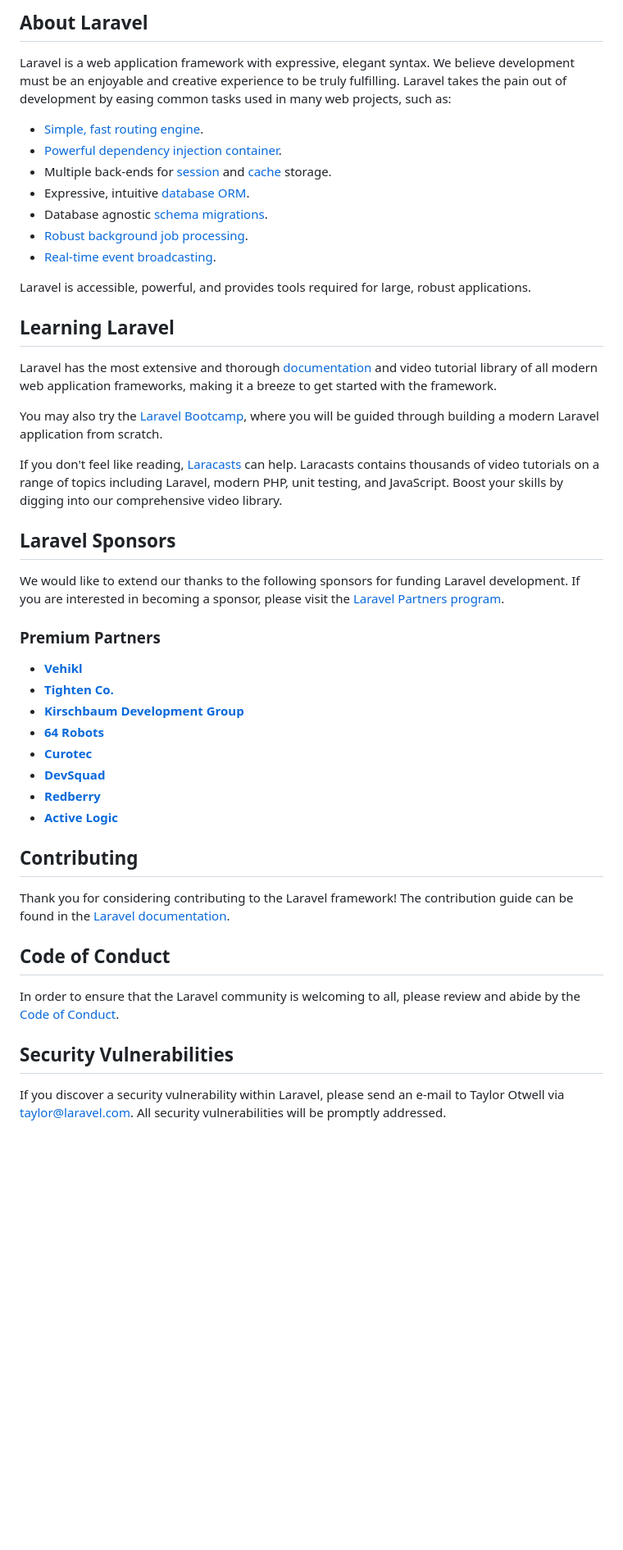
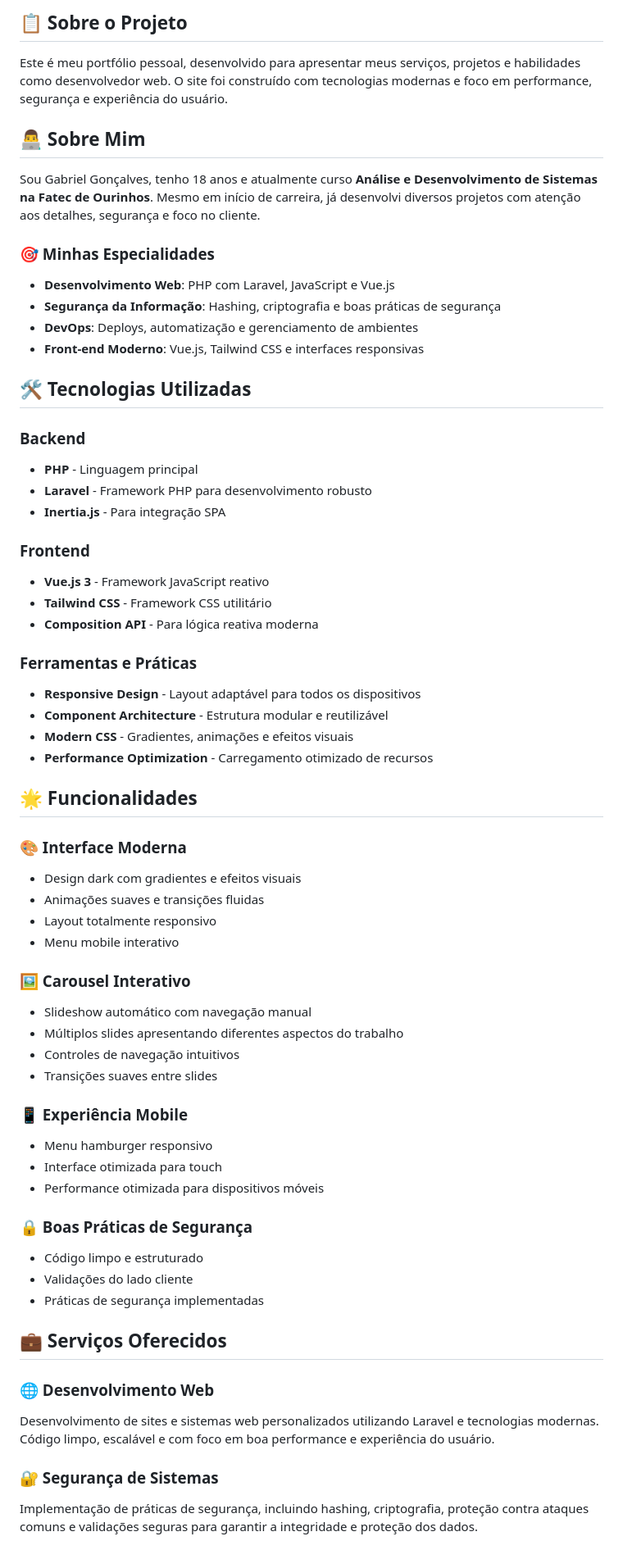
Before and after one commit to GabrielG71/Meu-Portfolio, a Markdown page: README.md, the part around the change printed below. Shown: that part at 82% size. Rendered like a GitHub page; blank space fills up the shorter version.

```diff
--- a/README.md
+++ b/README.md
@@ -9,50 +4,66 @@
 
-## About Laravel
+## 📋 Sobre o Projeto
 
-Laravel is a web application framework with expressive, elegant syntax. We believe development must be an enjoyable and creative experience to be truly fulfilling. Laravel takes the pain out of development by easing common tasks used in many web projects, such as:
+Este é meu portfólio pessoal, desenvolvido para apresentar meus serviços, projetos e habilidades como desenvolvedor web. O site foi construído com tecnologias modernas e foco em performance, segurança e experiência do usuário.
 
-- [Simple, fast routing engine](https://laravel.com/docs/routing).
-- [Powerful dependency injection container](https://laravel.com/docs/container).
-- Multiple back-ends for [session](https://laravel.com/docs/session) and [cache](https://laravel.com/docs/cache) storage.
-- Expressive, intuitive [database ORM](https://laravel.com/docs/eloquent).
-- Database agnostic [schema migrations](https://laravel.com/docs/migrations).
-- [Robust background job processing](https://laravel.com/docs/queues).
-- [Real-time event broadcasting](https://laravel.com/docs/broadcasting).
+## 👨‍💻 Sobre Mim
 
-Laravel is accessible, powerful, and provides tools required for large, robust applications.
+Sou Gabriel Gonçalves, tenho 18 anos e atualmente curso **Análise e Desenvolvimento de Sistemas na Fatec de Ourinhos**. Mesmo em início de carreira, já desenvolvi diversos projetos com atenção aos detalhes, segurança e foco no cliente.
 
-## Learning Laravel
+### 🎯 Minhas Especialidades
 
-Laravel has the most extensive and thorough [documentation](https://laravel.com/docs) and video tutorial library of all modern web application frameworks, making it a breeze to get started with the framework.
+- **Desenvolvimento Web**: PHP com Laravel, JavaScript e Vue.js
+- **Segurança da Informação**: Hashing, criptografia e boas práticas de segurança
+- **DevOps**: Deploys, automatização e gerenciamento de ambientes
+- **Front-end Moderno**: Vue.js, Tailwind CSS e interfaces responsivas
 
-You may also try the [Laravel Bootcamp](https://bootcamp.laravel.com), where you will be guided through building a modern Laravel application from scratch.
+## 🛠️ Tecnologias Utilizadas
 
-If you don't feel like reading, [Laracasts](https://laracasts.com) can help. Laracasts contains thousands of video tutorials on a range of topics including Laravel, modern PHP, unit testing, and JavaScript. Boost your skills by digging into our comprehensive video library.
+### Backend
+- **PHP** - Linguagem principal
+- **Laravel** - Framework PHP para desenvolvimento robusto
+- **Inertia.js** - Para integração SPA
 
-## Laravel Sponsors
+### Frontend
+- **Vue.js 3** - Framework JavaScript reativo
+- **Tailwind CSS** - Framework CSS utilitário
+- **Composition API** - Para lógica reativa moderna
 
-We would like to extend our thanks to the following sponsors for funding Laravel development. If you are interested in becoming a sponsor, please visit the [Laravel Partners program](https://partners.laravel.com).
+### Ferramentas e Práticas
+- **Responsive Design** - Layout adaptável para todos os dispositivos
+- **Component Architecture** - Estrutura modular e reutilizável
+- **Modern CSS** - Gradientes, animações e efeitos visuais
+- **Performance Optimization** - Carregamento otimizado de recursos
 
-### Premium Partners
+## 🌟 Funcionalidades
 
-- **[Vehikl](https://vehikl.com)**
-- **[Tighten Co.](https://tighten.co)**
-- **[Kirschbaum Development Group](https://kirschbaumdevelopment.com)**
-- **[64 Robots](https://64robots.com)**
-- **[Curotec](https://www.curotec.com/services/technologies/laravel)**
-- **[DevSquad](https://devsquad.com/hire-laravel-developers)**
-- **[Redberry](https://redberry.international/laravel-development)**
-- **[Active Logic](https://activelogic.com)**
+### 🎨 Interface Moderna
+- Design dark com gradientes e efeitos visuais
+- Animações suaves e transições fluidas
+- Layout totalmente responsivo
+- Menu mobile interativo
 
-## Contributing
+### 🖼️ Carousel Interativo
+- Slideshow automático com navegação manual
+- Múltiplos slides apresentando diferentes aspectos do trabalho
+- Controles de navegação intuitivos
+- Transições suaves entre slides
 
-Thank you for considering contributing to the Laravel framework! The contribution guide can be found in the [Laravel documentation](https://laravel.com/docs/contributions).
+### 📱 Experiência Mobile
+- Menu hamburger responsivo
+- Interface otimizada para touch
+- Performance otimizada para dispositivos móveis
 
-## Code of Conduct
+### 🔒 Boas Práticas de Segurança
+- Código limpo e estruturado
+- Validações do lado cliente
+- Práticas de segurança implementadas
 
-In order to ensure that the Laravel community is welcoming to all, please review and abide by the [Code of Conduct](https://laravel.com/docs/contributions#code-of-conduct).
+## 💼 Serviços Oferecidos
 
-## Security Vulnerabilities
+### 🌐 Desenvolvimento Web
+Desenvolvimento de sites e sistemas web personalizados utilizando Laravel e tecnologias modernas. Código limpo, escalável e com foco em boa performance e experiência do usuário.
 
-If you discover a security vulnerability within Laravel, please send an e-mail to Taylor Otwell via [taylor@laravel.com](mailto:taylor@laravel.com). All security vulnerabilities will be promptly addressed.
+### 🔐 Segurança de Sistemas
+Implementação de práticas de segurança, incluindo hashing, criptografia, proteção contra ataques comuns e validações seguras para garantir a integridade e proteção dos dados.
 
```
Also changed, not shown: other parts of README.md (+119 -9 lines).
